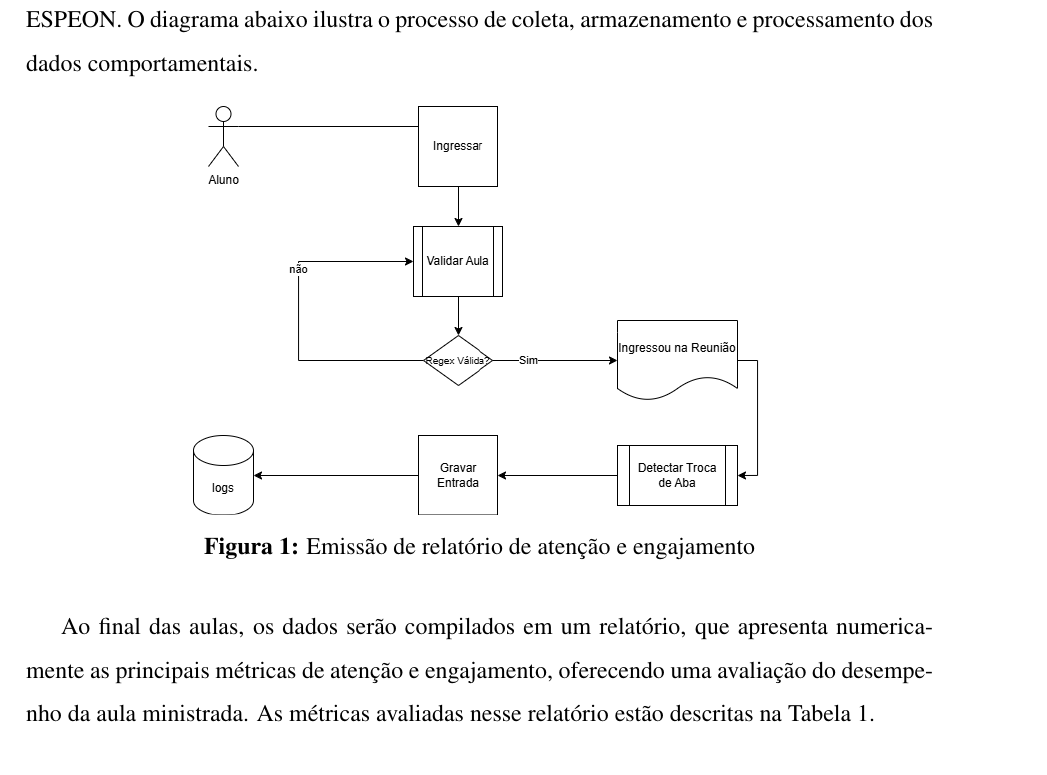
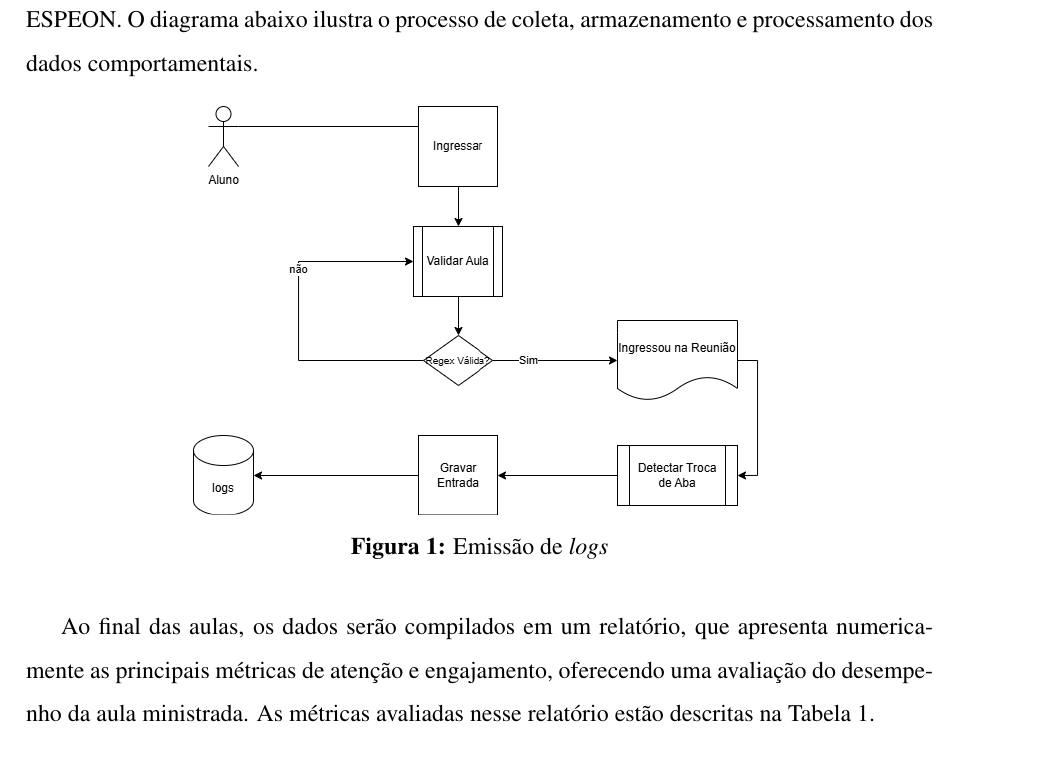
Before and after one commit to Manoel-Mieiro/tcc, a LaTeX thesis (main.tex, which reads text/chapters/methodology/meth2.tex): part of page 19 of 21, cut so that both start at the same text. Compiled offline with pdfLaTeX.

Commit message:
fix: atualizando legenda da figura 1, que estava errada. Issue #53

```diff
--- a/text/chapters/methodology/meth2.tex
+++ b/text/chapters/methodology/meth2.tex
@@ -38,7 +38,7 @@ A coleta dos dados ocorre de forma passiva durante aulas remotas ministradas no
     \begin{minipage}{0.7\textwidth}
         \centering
         \includegraphics[width=.9\textwidth]{espeon/Monitoring.drawio.png}
-        \caption{Emissão de relatório de atenção e engajamento}
+        \caption{Emissão de \textit{logs}}
         \label{fig:figura1}
     \end{minipage}\hfill
 \end{figure}
```
